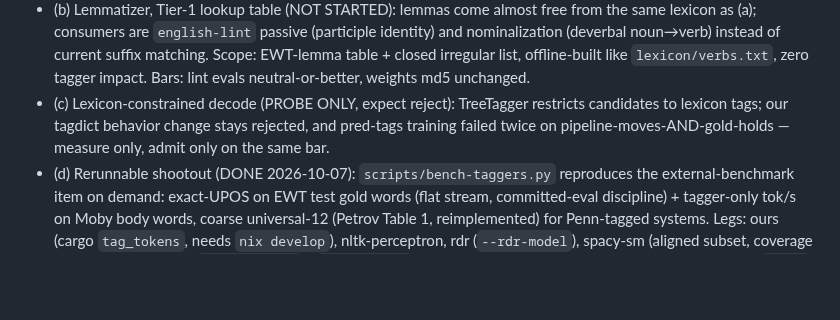
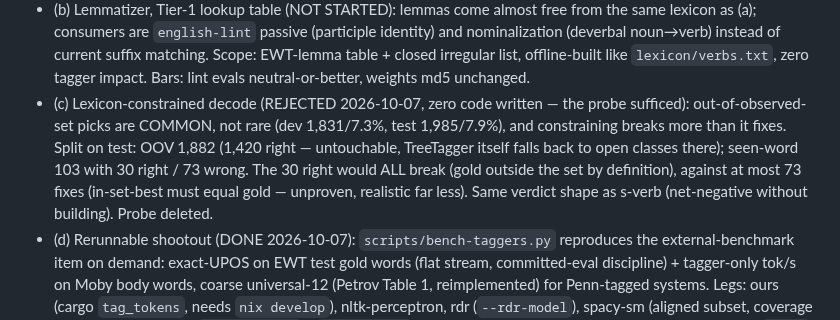
Before and after one commit to jonathanmorley/tree-sitter-english, a Markdown page: AGENTS.md, the part around the change. GitHub-like rendering; blank space fills up the shorter version.

Commit message:
Reject lexicon-constrained decode: breaks exceed fixes without building

```diff
--- a/AGENTS.md
+++ b/AGENTS.md
@@ -1677,11 +1677,16 @@ against a deleted scanner. Delete it if CLI results look suspicious.
   matching. Scope: EWT-lemma table + closed irregular list,
   offline-built like `lexicon/verbs.txt`, zero tagger impact.
   Bars: lint evals neutral-or-better, weights md5 unchanged.
-- (c) Lexicon-constrained decode (PROBE ONLY, expect reject):
-  TreeTagger restricts candidates to lexicon tags; our tagdict
-  behavior change stays rejected, and pred-tags training failed
-  twice on pipeline-moves-AND-gold-holds — measure only, admit
-  only on the same bar.
+- (c) Lexicon-constrained decode (REJECTED 2026-10-07, zero code
+  written — the probe sufficed): out-of-observed-set picks are
+  COMMON, not rare (dev 1,831/7.3%, test 1,985/7.9%), and
+  constraining breaks more than it fixes. Split on test: OOV
+  1,882 (1,420 right — untouchable, TreeTagger itself falls back
+  to open classes there); seen-word 103 with 30 right / 73 wrong.
+  The 30 right would ALL break (gold outside the set by
+  definition), against at most 73 fixes (in-set-best must equal
+  gold — unproven, realistic far less). Same verdict shape as
+  s-verb (net-negative without building). Probe deleted.
 - (d) Rerunnable shootout (DONE 2026-10-07):
   `scripts/bench-taggers.py` reproduces the external-benchmark
   item on demand: exact-UPOS on EWT test gold words (flat
```
